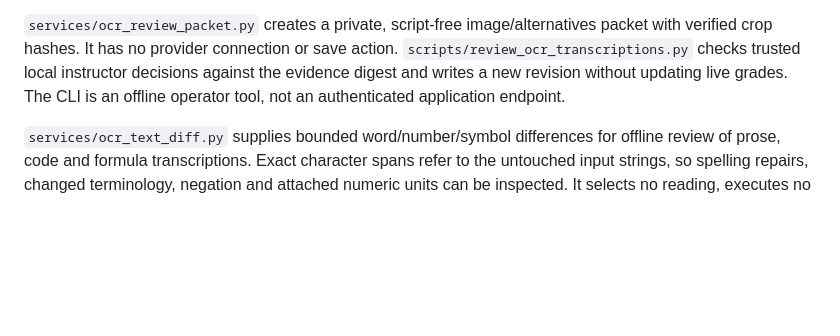
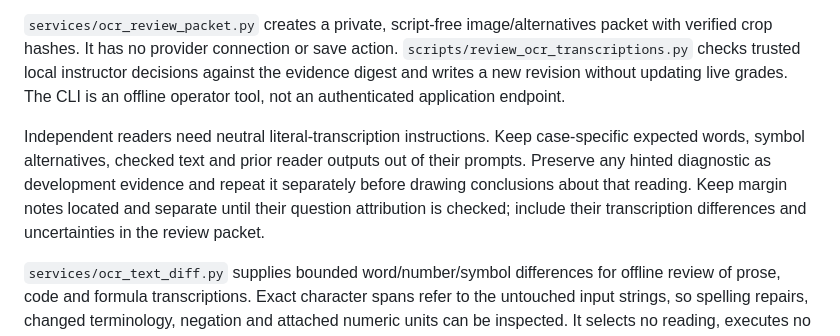
Before and after one commit to AhmadHakim119/misra_edu, a Markdown page: docs/OCR_RELIABILITY_PHASES.md, the part around the change. GitHub-like rendering; blank space fills up the shorter version.

Commit message:
Document neutral OCR reader inputs

```diff
--- a/docs/OCR_RELIABILITY_PHASES.md
+++ b/docs/OCR_RELIABILITY_PHASES.md
@@ -42,6 +42,13 @@ packet with verified crop hashes. It has no provider connection or save action.
 against the evidence digest and writes a new revision without updating live grades.
 The CLI is an offline operator tool, not an authenticated application endpoint.
 
+Independent readers need neutral literal-transcription instructions. Keep
+case-specific expected words, symbol alternatives, checked text and prior reader
+outputs out of their prompts. Preserve any hinted diagnostic as development
+evidence and repeat it separately before drawing conclusions about that reading.
+Keep margin notes located and separate until their question attribution is checked;
+include their transcription differences and uncertainties in the review packet.
+
 `services/ocr_text_diff.py` supplies bounded word/number/symbol differences for
 offline review of prose, code and formula transcriptions. Exact character spans
 refer to the untouched input strings, so spelling repairs, changed terminology,
```
